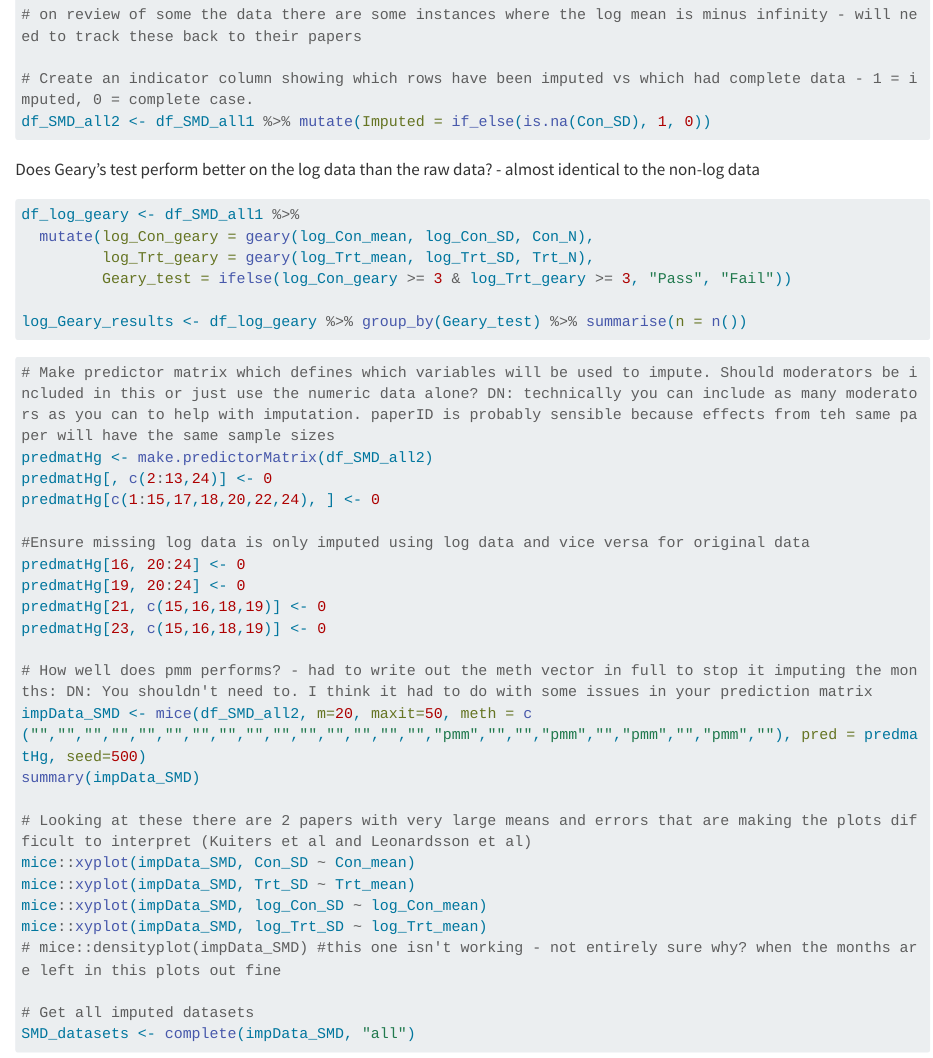
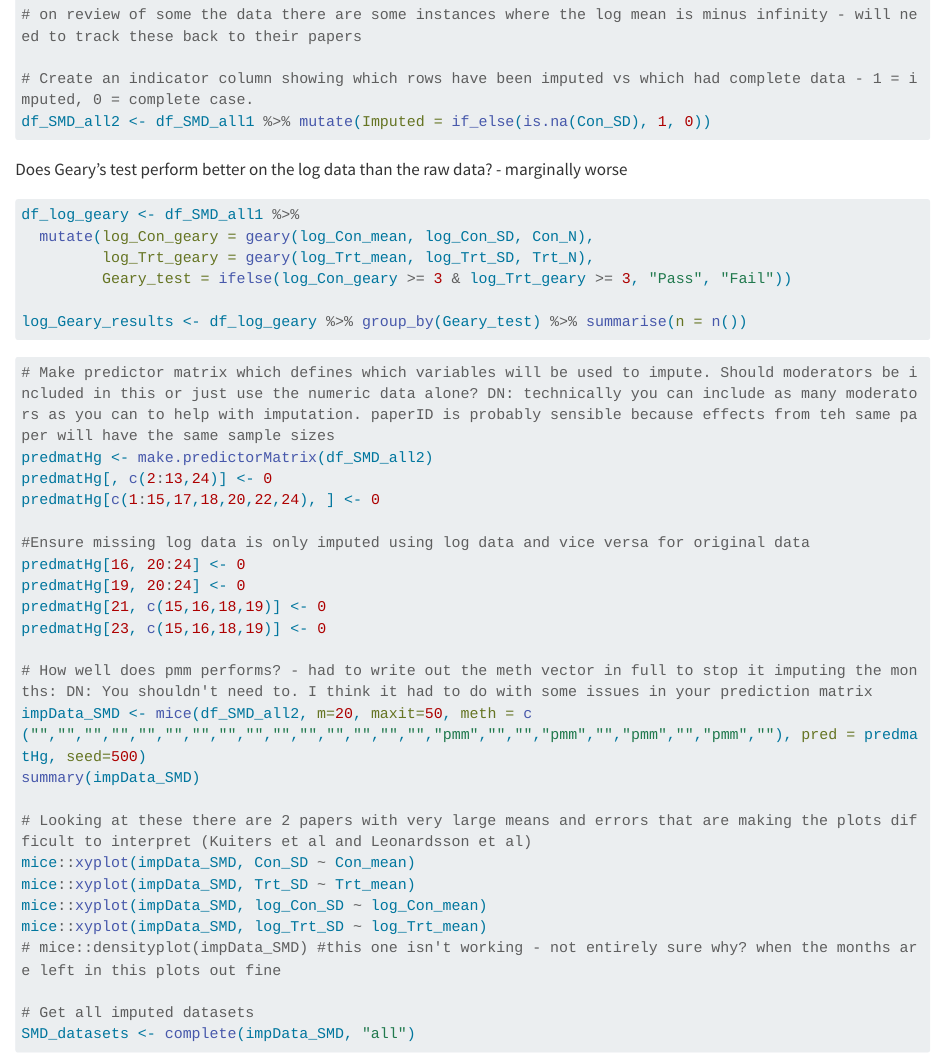
Before and after one commit to jbhg97/Browse_meta, a Quarto document (Data processing/Meta_prelim_process.qmd): the page in a window 1100 px wide, from 5450 px down. Rendered offline with R 4.5, knitr and Pandoc in place of Quarto, with nearby package versions; the code chunks are not run, so their results and figures are left out; long lines of code are wrapped.

Commit message:
Text edits

````diff
--- a/Data processing/Meta_prelim_process.qmd
+++ b/Data processing/Meta_prelim_process.qmd
@@ -260,7 +260,7 @@ df_SMD_all1 <- df_SMD_all %>%
 df_SMD_all2 <- df_SMD_all1 %>% mutate(Imputed = if_else(is.na(Con_SD), 1, 0))
 ```
 
-Does Geary's test perform better on the log data than the raw data? - almost identical to the non-log data
+Does Geary's test perform better on the log data than the raw data? - marginally worse
 
 ```{r}
 df_log_geary <- df_SMD_all1 %>%
````
